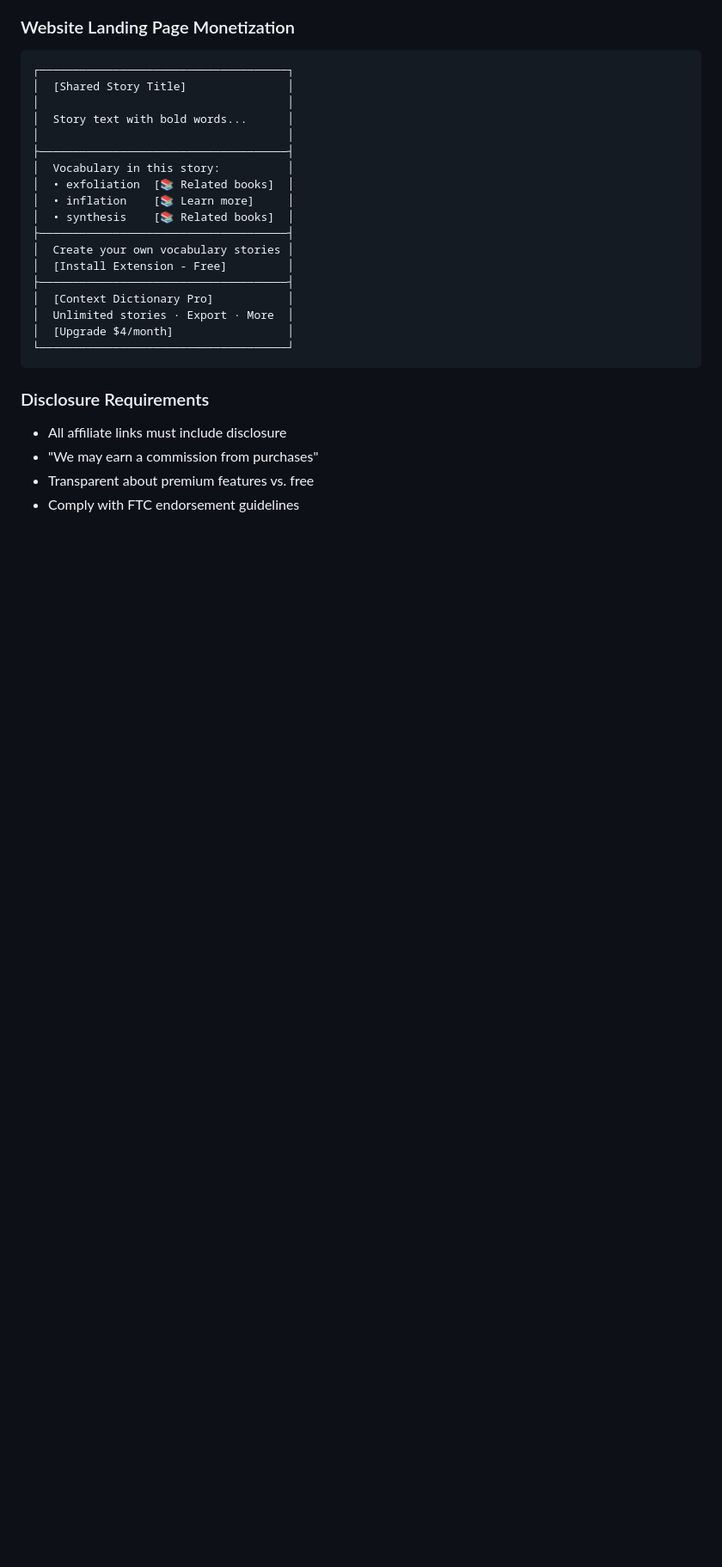
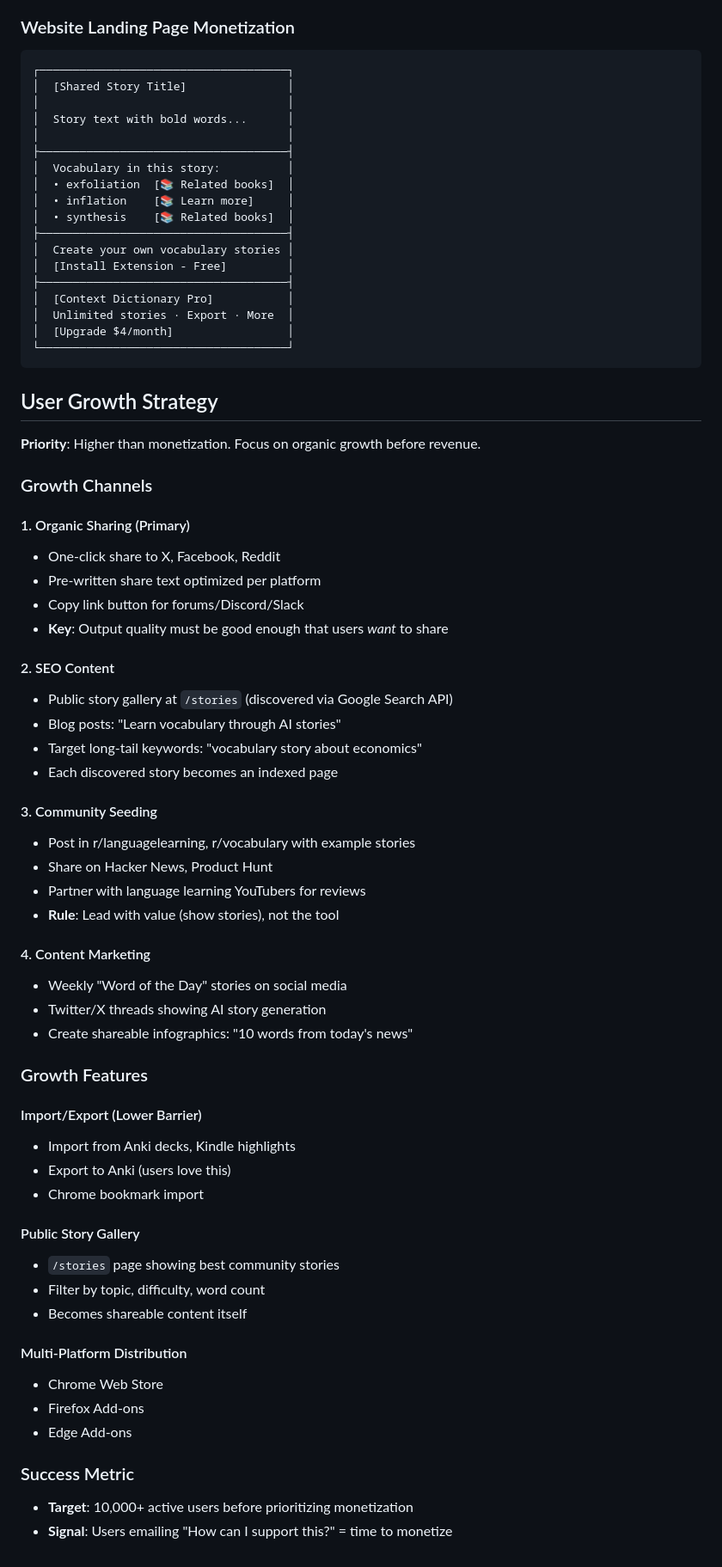
Before and after one commit to bluefisher80/contextDictionary, a Markdown page: DESIGN.md, the part around the change. Shown at 86% size. GitHub-like rendering; blank space fills up the shorter version.

Commit message:
docs: Add user growth strategy section
- Prioritize growth over monetization
- Document organic sharing, SEO, community seeding
- Add growth features: import/export, public gallery
- Set 10K user target before monetization focus

````diff
--- a/DESIGN.md
+++ b/DESIGN.md
@@ -402,8 +402,52 @@ Partner with language learning platforms:
 └─────────────────────────────────────┘
 ```
 
-### Disclosure Requirements
-- All affiliate links must include disclosure
-- "We may earn a commission from purchases"
-- Transparent about premium features vs. free
-- Comply with FTC endorsement guidelines
+## User Growth Strategy
+
+**Priority**: Higher than monetization. Focus on organic growth before revenue.
+
+### Growth Channels
+
+#### 1. Organic Sharing (Primary)
+- One-click share to X, Facebook, Reddit
+- Pre-written share text optimized per platform
+- Copy link button for forums/Discord/Slack
+- **Key**: Output quality must be good enough that users *want* to share
+
+#### 2. SEO Content
+- Public story gallery at `/stories` (discovered via Google Search API)
+- Blog posts: "Learn vocabulary through AI stories"
+- Target long-tail keywords: "vocabulary story about economics"
+- Each discovered story becomes an indexed page
+
+#### 3. Community Seeding
+- Post in r/languagelearning, r/vocabulary with example stories
+- Share on Hacker News, Product Hunt
+- Partner with language learning YouTubers for reviews
+- **Rule**: Lead with value (show stories), not the tool
+
+#### 4. Content Marketing
+- Weekly "Word of the Day" stories on social media
+- Twitter/X threads showing AI story generation
+- Create shareable infographics: "10 words from today's news"
+
+### Growth Features
+
+#### Import/Export (Lower Barrier)
+- Import from Anki decks, Kindle highlights
+- Export to Anki (users love this)
+- Chrome bookmark import
+
+#### Public Story Gallery
+- `/stories` page showing best community stories
+- Filter by topic, difficulty, word count
+- Becomes shareable content itself
+
+#### Multi-Platform Distribution
+- Chrome Web Store
+- Firefox Add-ons
+- Edge Add-ons
+
+### Success Metric
+- **Target**: 10,000+ active users before prioritizing monetization
+- **Signal**: Users emailing "How can I support this?" = time to monetize
````
